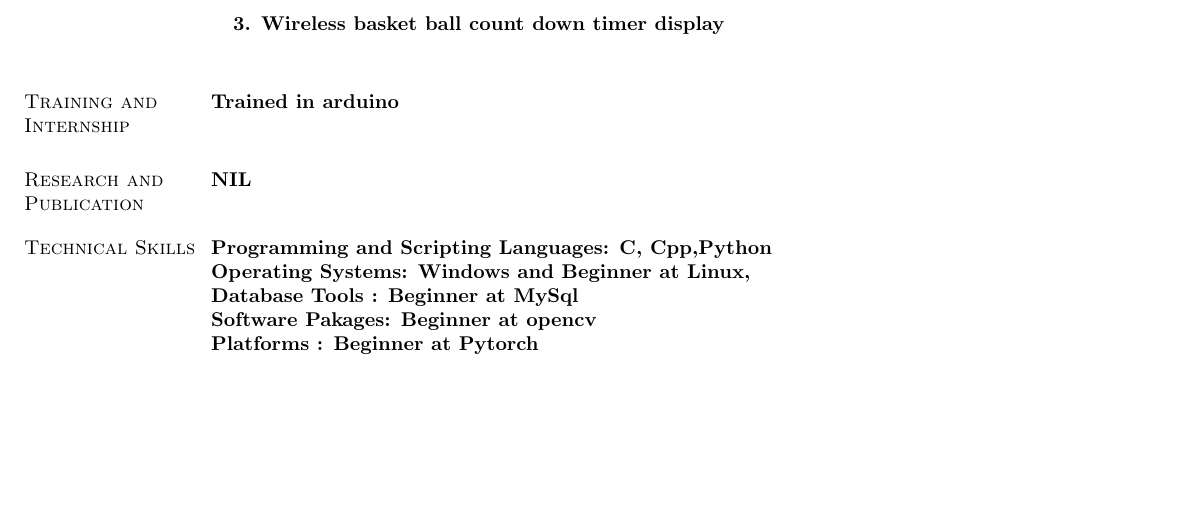
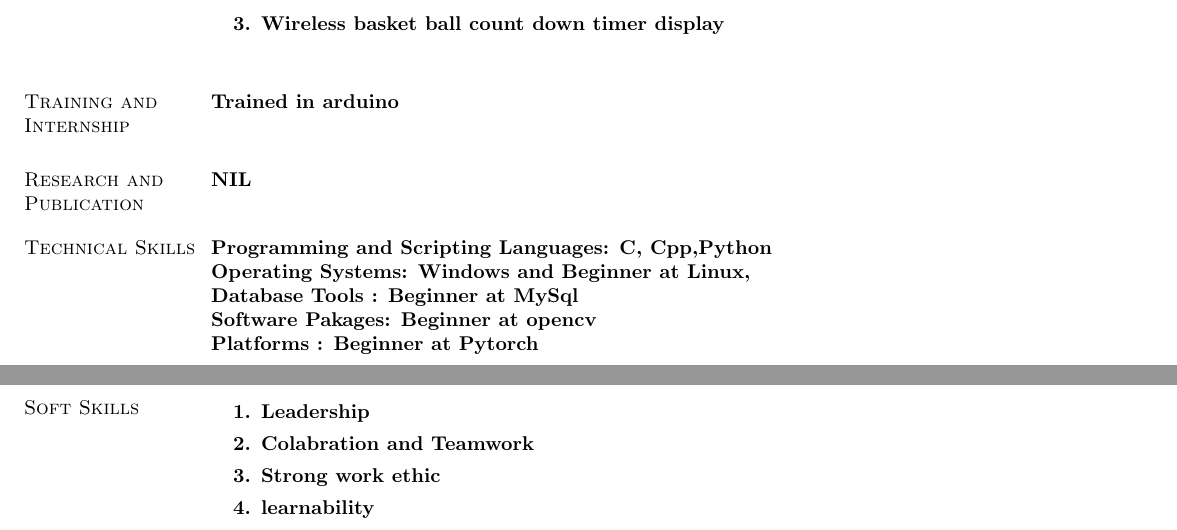
Before and after one commit to abhijeet1999/abhijeet_Resume, a LaTeX CV (resume.tex): part of the page before the commit and two parts of pages 1 and 2 of 2 after it, the two joined at a grey line, cut so that both start at the same text, the shorter picture padded with empty space. Compiled offline with pdfLaTeX.

Commit message:
soft skill

```diff
--- a/resume.tex
+++ b/resume.tex
@@ -84,5 +84,13 @@ Trained in arduino \\
 {\bf Database Tools}  :  Beginner at MySql\\
 {\bf Software Pakages}:  Beginner at opencv\\
 {\bf Platforms}       : Beginner at Pytorch
+%%%%%%%%%%%%%%%%%%%
+\section{\sc Soft Skills}
+\begin{enumerate} %Job Description%
+	\item Leadership
+	\item Colabration and Teamwork
+	\item Strong work ethic
+	\item learnability
+\end{enumerate}
 \end{resume}
 \end{document}
```
Also changed, not shown: resume.pdf, 2 other files.
